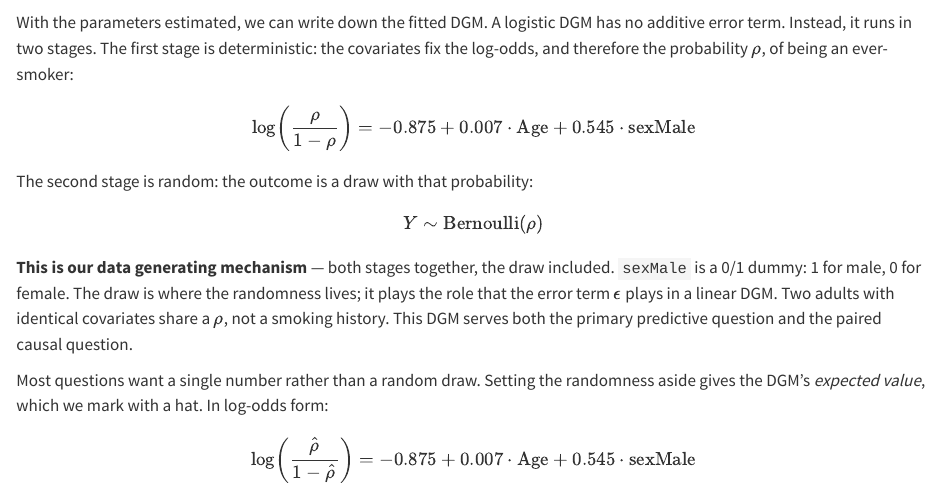
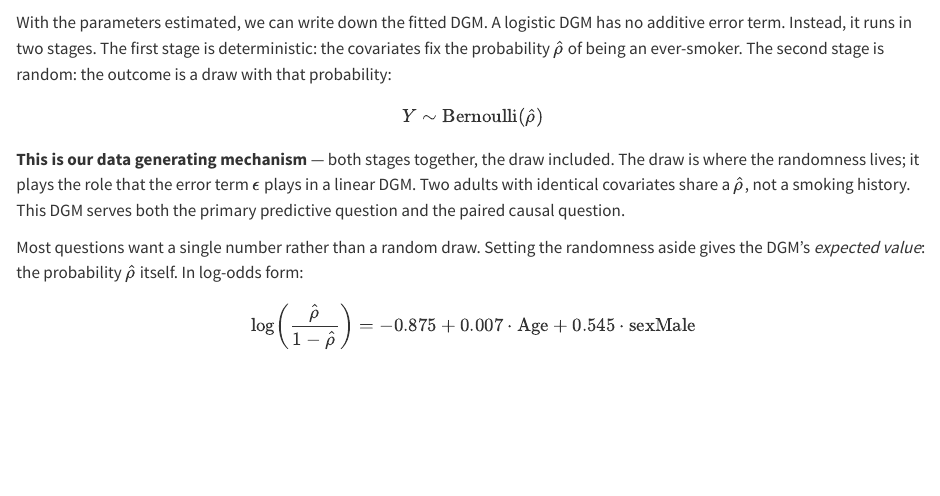
Before and after one commit to PPBDS/primer, a Quarto document (book/09-smokes.qmd): the page in a window 1100 px wide, from 12950 px down. Rendered offline with R 4.5, knitr and Pandoc in place of Quarto, with nearby package versions; some code elsewhere in the file could not run offline; long lines of code are wrapped.

Commit message:
VK: Restructure DGM in 09-smokes.qmd to match 11-12

````diff
--- a/book/09-smokes.qmd
+++ b/book/09-smokes.qmd
@@ -597,16 +597,12 @@ fit_smokes <- logistic_reg(engine = "glm") |>
   fit(smoke ~ age + sex, data = smokes)
 ```
 
-With the parameters estimated, we can write down the fitted DGM. A logistic DGM has no additive error term. Instead, it runs in two stages. The first stage is deterministic: the covariates fix the log-odds, and therefore the probability $\rho$, of being an ever-smoker:
+With the parameters estimated, we can write down the fitted DGM. A logistic DGM has no additive error term. Instead, it runs in two stages. The first stage is deterministic: the covariates fix the probability $\widehat{\rho}$ of being an ever-smoker. The second stage is random: the outcome is a draw with that probability:
 
-$$\log \left( \frac{\rho}{1-\rho} \right) = -0.875 + 0.007 \cdot \text{Age} + 0.545 \cdot \text{sexMale}$$
+$$Y \sim \text{Bernoulli}(\widehat{\rho})$$
 
-The second stage is random: the outcome is a draw with that probability:
+**This is our data generating mechanism** --- both stages together, the draw included. The draw is where the randomness lives; it plays the role that the error term $\epsilon$ plays in a linear DGM. Two adults with identical covariates share a $\widehat{\rho}$, not a smoking history. This DGM serves both the primary predictive question and the paired causal question.
 
-$$Y \sim \text{Bernoulli}(\rho)$$
-
-**This is our data generating mechanism** --- both stages together, the draw included. `sexMale` is a 0/1 dummy: 1 for male, 0 for female. The draw is where the randomness lives; it plays the role that the error term $\epsilon$ plays in a linear DGM. Two adults with identical covariates share a $\rho$, not a smoking history. This DGM serves both the primary predictive question and the paired causal question.
-
-Most questions want a single number rather than a random draw. Setting the randomness aside gives the DGM's *expected value*, which we mark with a hat. In log-odds form:
+Most questions want a single number rather than a random draw. Setting the randomness aside gives the DGM's *expected value*: the probability $\widehat{\rho}$ itself. In log-odds form:
 
 $$\log \left( \frac{\widehat{\rho}}{1-\widehat{\rho}} \right) = -0.875 + 0.007 \cdot \text{Age} + 0.545 \cdot \text{sexMale}$$
````
Also changed, not shown: book/09-smokes.qmd (2 more changed lines).
